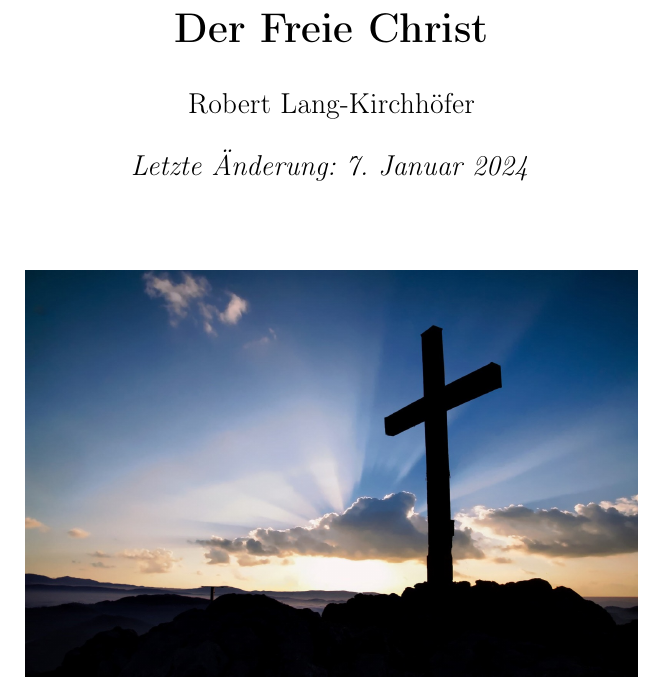
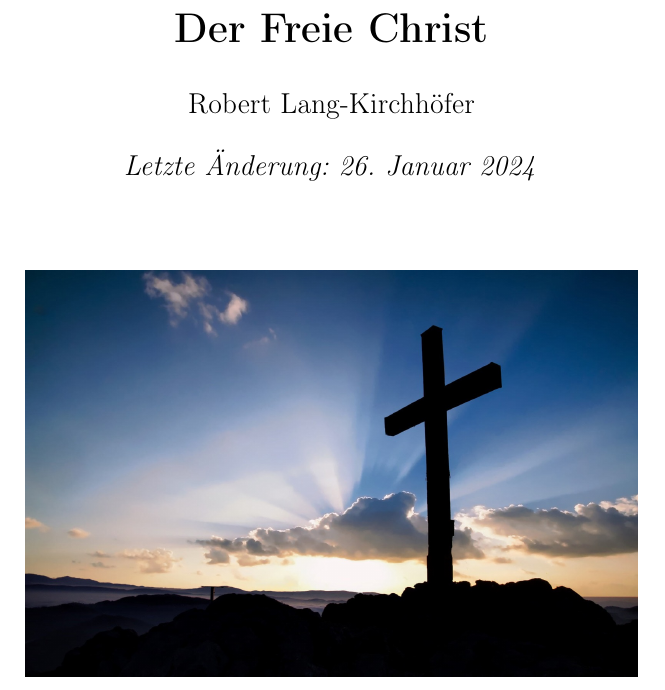
Before and after one commit to DerRobert-28/Der-Freie-Christ, a LaTeX document (src/Der Freie Christ.tex): part of page 1 of 82, cut so that both start at the same text. Compiled offline with pdfLaTeX.

Commit message:
Datumskorrektur

```diff
--- a/src/Der Freie Christ.tex
+++ b/src/Der Freie Christ.tex
@@ -88,7 +88,7 @@
 
 \title{\textbf{Der Freie Christ}}
 \author{Robert Lang-Kirchh\"ofer}
-\date{\textit{Letzte \"Anderung: 7. Januar 2024}}
+\date{\textit{Letzte \"Anderung: 26. Januar 2024}}
 
 \begin{document}
 	\setlength{\parindent}{0mm}
```
Also changed, not shown: src/The Free Christian.tex (+1 -1 lines), src/Der Freie Christ.pdf, src/The Free Christian.pdf, 4 other files.
